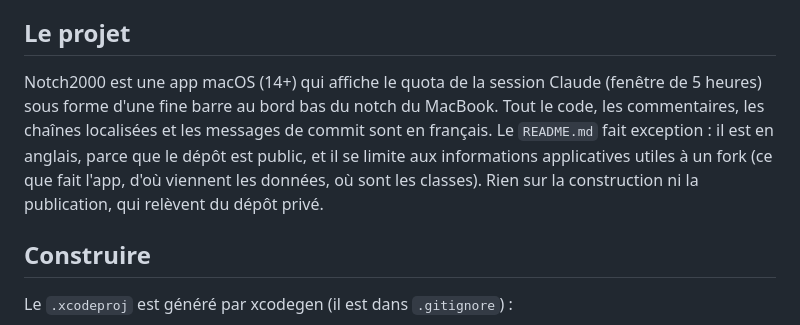
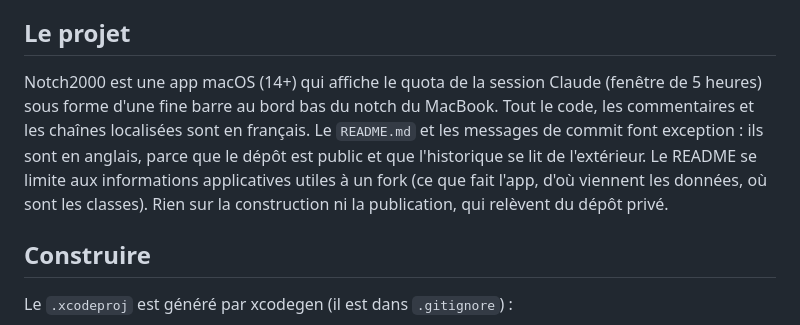
Before and after one commit to devidb/notch-2000, a Markdown page: CLAUDE.md, the part around the change. Rendered like a GitHub page.

Commit message:
Write commit messages in English
The repository is public: its history is read from the outside, like the
README, which has been in English from the start. The code, the comments and
the localised strings stay in French.

The existing history has been rewritten to match, messages only. The tags were
moved onto the rewritten commits, releases included.

```diff
--- a/CLAUDE.md
+++ b/CLAUDE.md
@@ -4,7 +4,7 @@ This file provides guidance to Claude Code (claude.ai/code) when working with co
 
 ## Le projet
 
-Notch2000 est une app macOS (14+) qui affiche le quota de la session Claude (fenêtre de 5 heures) sous forme d'une fine barre au bord bas du notch du MacBook. Tout le code, les commentaires, les chaînes localisées et les messages de commit sont en français. Le `README.md` fait exception : il est en anglais, parce que le dépôt est public, et il se limite aux informations applicatives utiles à un fork (ce que fait l'app, d'où viennent les données, où sont les classes). Rien sur la construction ni la publication, qui relèvent du dépôt privé.
+Notch2000 est une app macOS (14+) qui affiche le quota de la session Claude (fenêtre de 5 heures) sous forme d'une fine barre au bord bas du notch du MacBook. Tout le code, les commentaires et les chaînes localisées sont en français. Le `README.md` et les messages de commit font exception : ils sont en anglais, parce que le dépôt est public et que l'historique se lit de l'extérieur. Le README se limite aux informations applicatives utiles à un fork (ce que fait l'app, d'où viennent les données, où sont les classes). Rien sur la construction ni la publication, qui relèvent du dépôt privé.
 
 ## Construire
 
```
